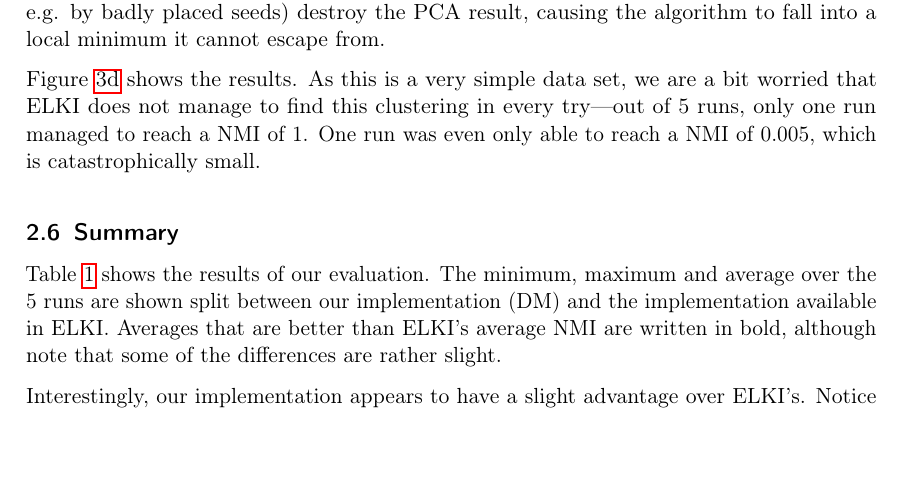
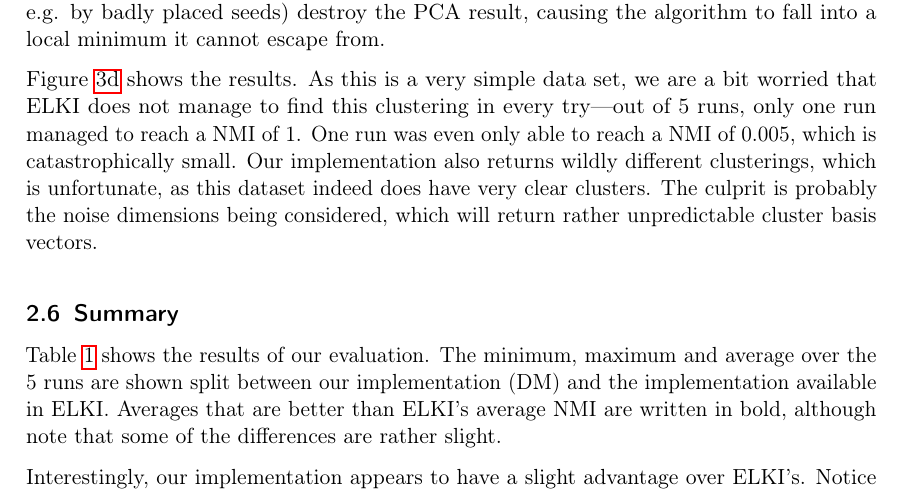
Before and after one commit to biederfrau/subspace_clustering, a LaTeX document (report.tex): part of page 6 of 8, cut so that both start at the same text, the shorter picture padded with empty space. Compiled offline with pdfLaTeX.

Commit message:
report bla

```diff
--- a/report.tex
+++ b/report.tex
@@ -360,7 +360,11 @@ Figure~\ref{fig:paper_results} shows the results. As this is a very simple
 data set, we are a bit worried that ELKI does not manage to find this
 clustering in every try---out of 5 runs, only one run managed to reach a
 NMI of 1. One run was even only able to reach a NMI of 0.005, which is
-catastrophically small.
+catastrophically small. Our implementation also returns wildly different
+clusterings, which is unfortunate, as this dataset indeed does have
+very clear clusters. The culprit is probably the noise dimensions
+being considered, which will return rather unpredictable cluster basis
+vectors.
 
 \subsection{Summary}
 
```
Also changed, not shown: report.pdf, 1 other file.
